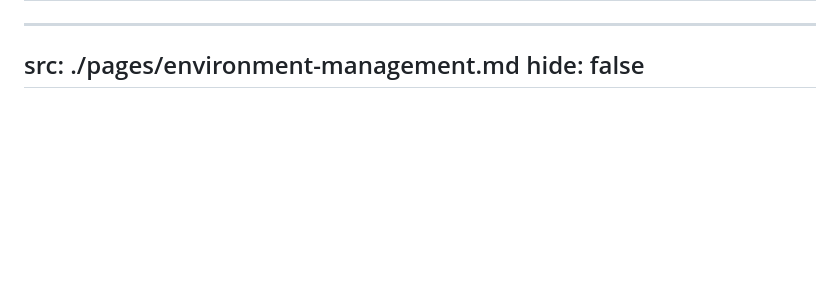
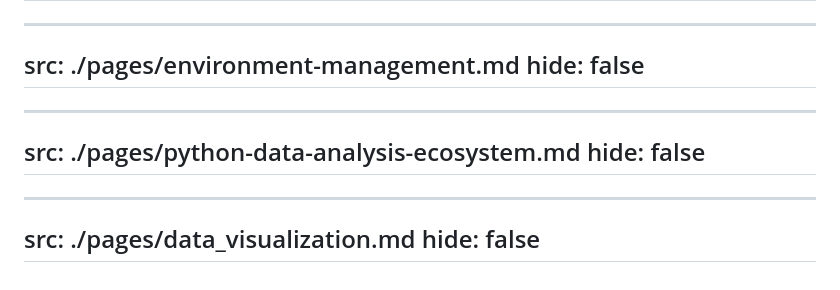
Before and after one commit to TheDeanLab/Intro-to-Python, a Markdown page: slides/slides.md, the part around the change. Drawn GitHub-style; blank space fills up the shorter version.

Commit message:
started python ecosystem slides and placeholder for data visualization

```diff
--- a/slides/slides.md
+++ b/slides/slides.md
@@ -61,3 +61,17 @@ hide: false
 src: ./pages/environment-management.md
 hide: false
 ---
+
+
+
+---
+src: ./pages/python-data-analysis-ecosystem.md
+hide: false
+---
+
+
+
+---
+src: ./pages/data_visualization.md
+hide: false
+---
```
Also changed, not shown: slides/pages/data_visualization.md (added, +6 -0 lines), slides/pages/python-data-analysis-ecosystem.md (added, +262 -0 lines), slides/images/python-stack.png (added), 1 other file.
